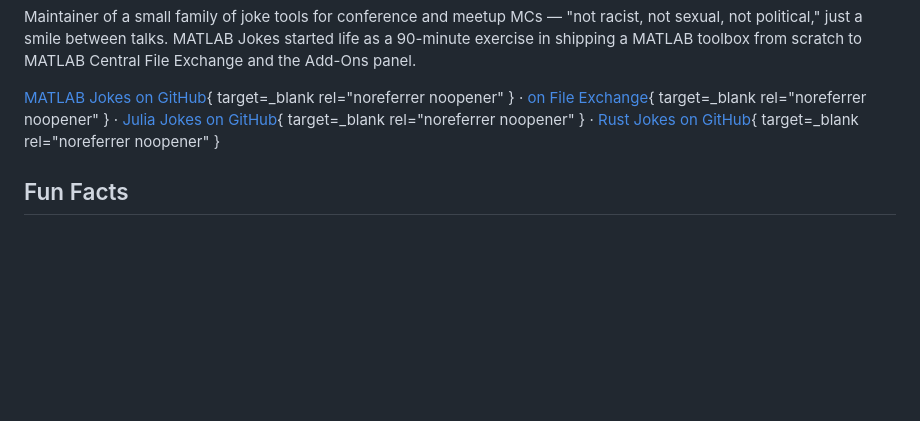
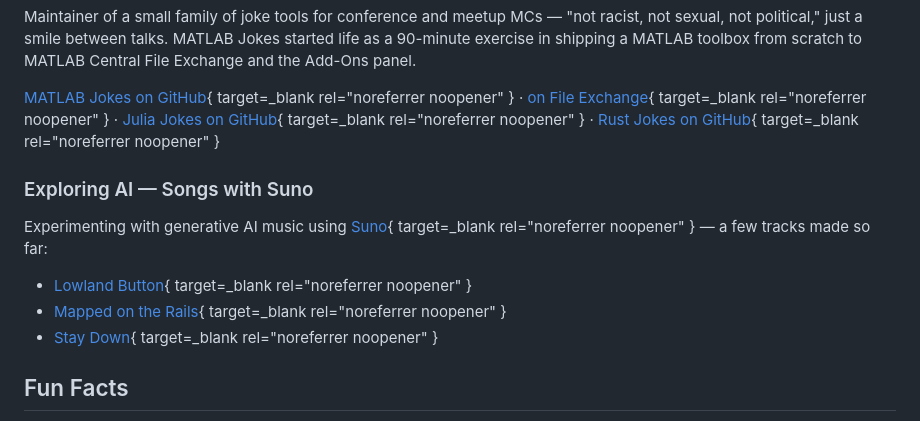
Before and after one commit to cityjumper/cv, a Markdown page: docs/hobbies.md, the part around the change. Drawn GitHub-style; blank space fills up the shorter version.

Commit message:
fix: adding AI songs

```diff
--- a/docs/hobbies.md
+++ b/docs/hobbies.md
@@ -44,6 +44,14 @@ Maintainer of a small family of joke tools for conference and meetup MCs — "no
 [Julia Jokes on GitHub](https://github.com/cityjumper/Jokes.jl){ target=_blank rel="noreferrer noopener" } ·
 [Rust Jokes on GitHub](https://github.com/versionbaygt/jokes_rust){ target=_blank rel="noreferrer noopener" }
 
+### Exploring AI — Songs with Suno
+
+Experimenting with generative AI music using [Suno](https://suno.com){ target=_blank rel="noreferrer noopener" } — a few tracks made so far:
+
+- [Lowland Button](https://suno.com/s/C8sQ6QkTiQLwB1aL){ target=_blank rel="noreferrer noopener" }
+- [Mapped on the Rails](https://suno.com/s/chOsjprK3p7tqzE1){ target=_blank rel="noreferrer noopener" }
+- [Stay Down](https://suno.com/s/fpT0OLAsWBuKm2h4){ target=_blank rel="noreferrer noopener" }
+
 ## Fun Facts
 
 - Grew up in an actuarial family.
```
